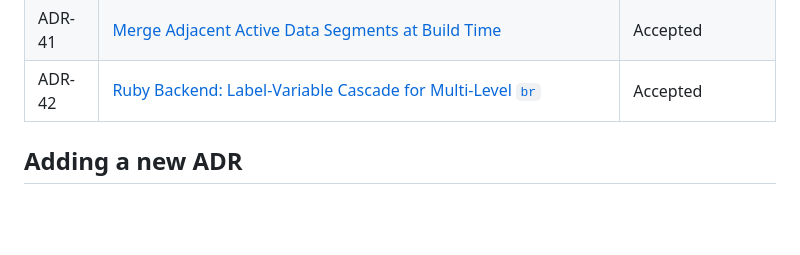
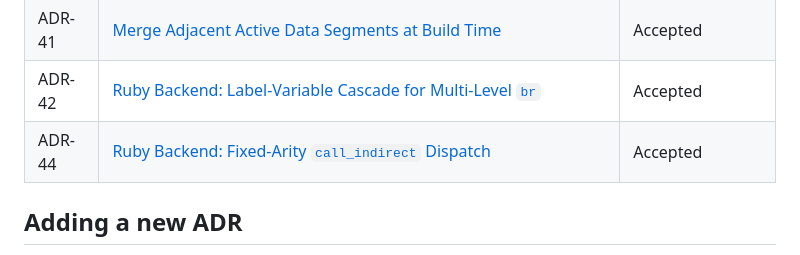
Before and after one commit to dewasm/dewasm, a Markdown page: docs/adr/README.md, the part around the change. Rendered like a GitHub page; blank space fills up the shorter version.

```diff
--- a/docs/adr/README.md
+++ b/docs/adr/README.md
@@ -64,6 +64,7 @@ the consequences.
 | ADR-40 | [WASI p1 Completion: Symlink Family, Enforced Per-Fd Rights, and the Conformance-Runner Environment](40-wasi-p1-completion.md) | Accepted |
 | ADR-41 | [Merge Adjacent Active Data Segments at Build Time](41-adjacent-data-segment-merging.md) | Accepted |
 | ADR-42 | [Ruby Backend: Label-Variable Cascade for Multi-Level `br`](42-ruby-label-variable-cascade.md) | Accepted |
+| ADR-44 | [Ruby Backend: Fixed-Arity `call_indirect` Dispatch](44-ruby-call-indirect-arity.md) | Accepted |
 
 ## Adding a new ADR
 
```
Also changed, not shown: docs/adr/4-ruby-backend-lowering.md (+7 -2 lines), docs/adr/44-ruby-call-indirect-arity.md (added, +89 -0 lines).
